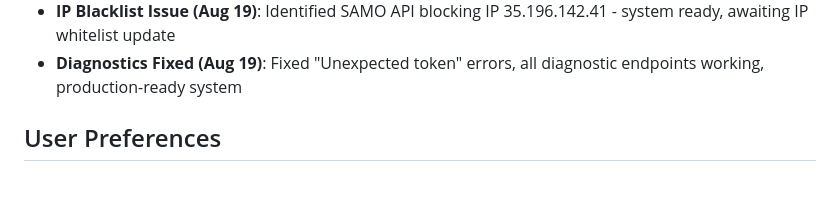
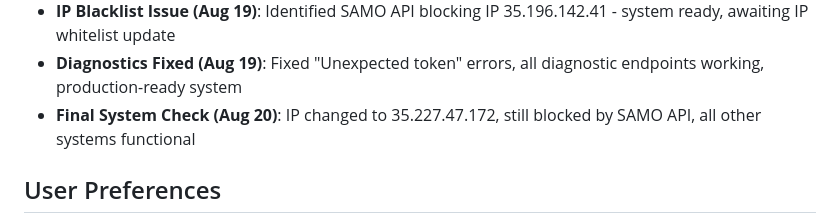
Before and after one commit to azrailbeat/crystalbay, a Markdown page: replit.md, the part around the change. Drawn GitHub-style; blank space fills up the shorter version.

```diff
--- a/replit.md
+++ b/replit.md
@@ -31,6 +31,7 @@ Crystal Bay Travel is a comprehensive multi-channel travel booking and customer
 - **Diagnostics System (Aug 19)**: Built production diagnostics with environment checks, SAMO API testing, and curl command generation
 - **IP Blacklist Issue (Aug 19)**: Identified SAMO API blocking IP 35.196.142.41 - system ready, awaiting IP whitelist update
 - **Diagnostics Fixed (Aug 19)**: Fixed "Unexpected token" errors, all diagnostic endpoints working, production-ready system
+- **Final System Check (Aug 20)**: IP changed to 35.227.47.172, still blocked by SAMO API, all other systems functional
 
 ## User Preferences
 
```
Also changed, not shown: FINAL_SYSTEM_CHECK.md (added, +55 -0 lines).
